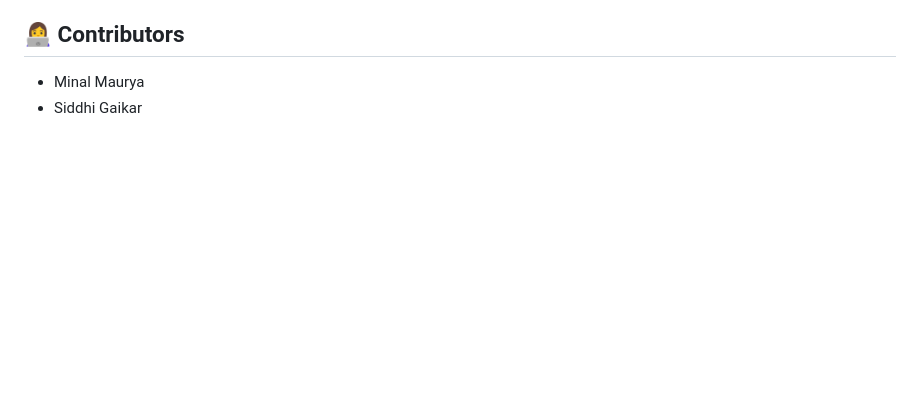
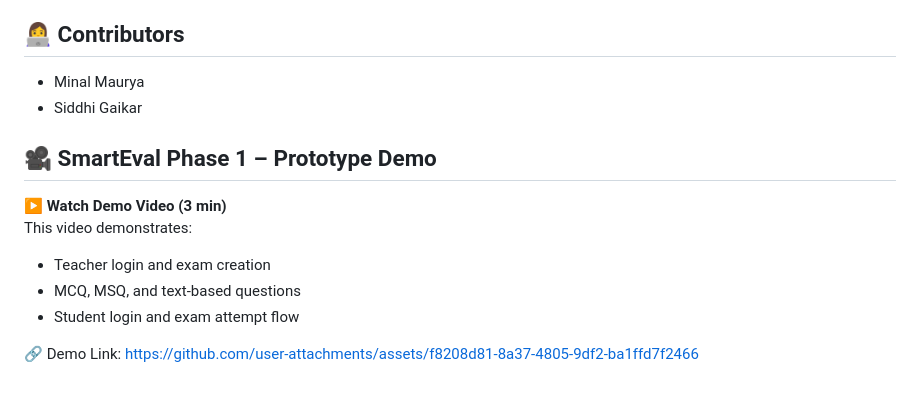
Before and after one commit to MinalMaurya/SmartEval, a Markdown page: README.md, the part around the change. Rendered like a GitHub page; blank space fills up the shorter version.

Commit message:
Update README with demo video and contributors
Added demo video details and updated contributors list.

```diff
--- a/README.md
+++ b/README.md
@@ -108,3 +108,13 @@ This version functions as a learning-focused prototype
 ## 👩‍💻 Contributors
 - Minal Maurya
 - Siddhi Gaikar
+
+## 🎥 SmartEval Phase 1 – Prototype Demo
+
+▶️ **Watch Demo Video (3 min)**
+This video demonstrates:
+- Teacher login and exam creation
+- MCQ, MSQ, and text-based questions
+- Student login and exam attempt flow
+
+🔗 Demo Link: https://github.com/user-attachments/assets/f8208d81-8a37-4805-9df2-ba1ffd7f2466
```
